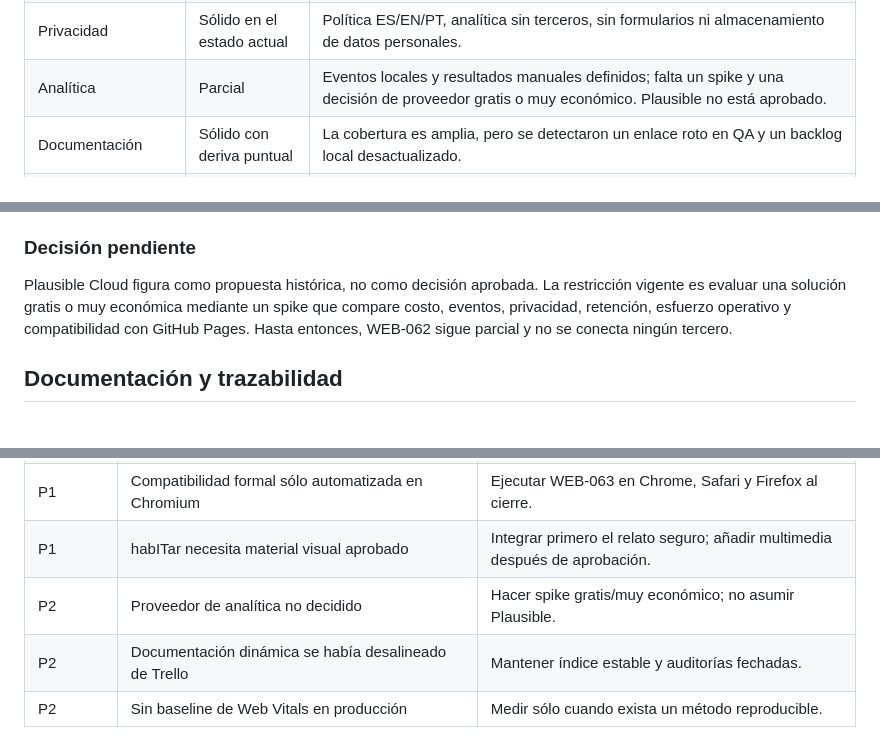
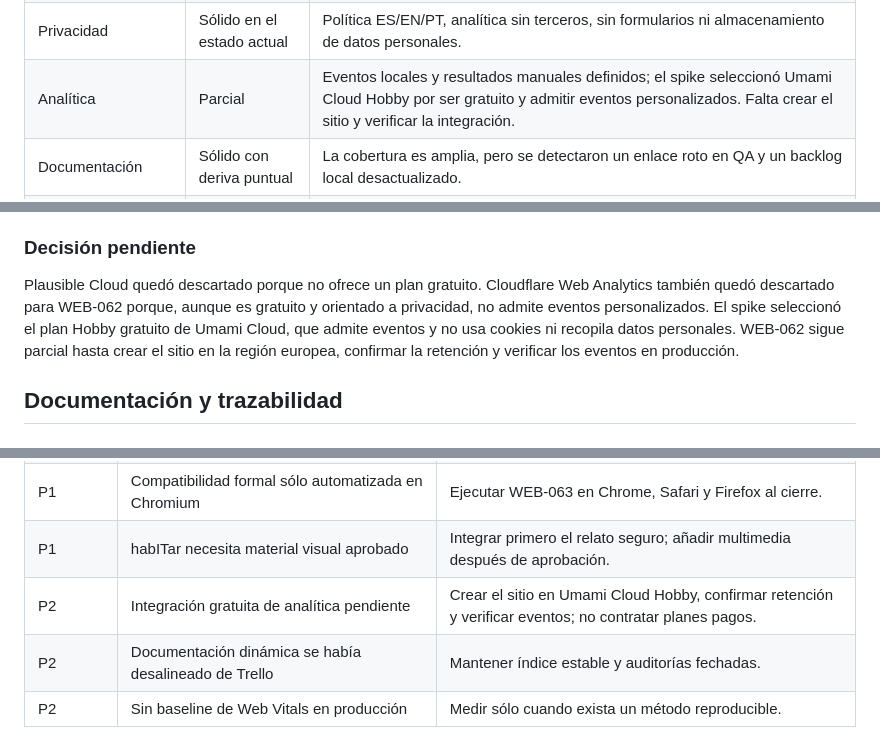
Before and after one commit to romicaubarrere/personal, a Markdown page: docs/general-audit-2026-08-23.md, 3 parts joined by grey strips. Drawn GitHub-style.

Commit message:
fix(WEB-062): actualizar docs/general-audit-2026-08-23.md

```diff
--- a/docs/general-audit-2026-08-23.md
+++ b/docs/general-audit-2026-08-23.md
@@ -62,7 +62,7 @@ Las cifras son una fotografía fechada. No deben copiarse como métricas permane
 | QA | Sólido | Build, 141 contratos Node, E2E, responsive, fechas, accesibilidad, SEO, supply chain y guardrails visuales. |
 | CI/CD | Sólido | Artefacto único probado, permisos mínimos, concurrencia, evidencia de fallos, smoke test y rollback reconstruido desde un ref. |
 | Privacidad | Sólido en el estado actual | Política ES/EN/PT, analítica sin terceros, sin formularios ni almacenamiento de datos personales. |
-| Analítica | Parcial | Eventos locales y resultados manuales definidos; falta un spike y una decisión de proveedor gratis o muy económico. Plausible no está aprobado. |
+| Analítica | Parcial | Eventos locales y resultados manuales definidos; el spike seleccionó Umami Cloud Hobby por ser gratuito y admitir eventos personalizados. Falta crear el sitio y verificar la integración. |
 | Documentación | Sólido con deriva puntual | La cobertura es amplia, pero se detectaron un enlace roto en QA y un backlog local desactualizado. |
 | Operación y mantenimiento | Sólido | Cadencia mensual, disparadores extraordinarios, Definition of Done y trazabilidad documentadas. |
 
@@ -243,7 +243,7 @@ Hallazgo documental corregido en esta auditoría: `docs/qa-strategy.md` referenc
 
 ### Decisión pendiente
 
-Plausible Cloud figura como propuesta histórica, no como decisión aprobada. La restricción vigente es evaluar una solución gratis o muy económica mediante un spike que compare costo, eventos, privacidad, retención, esfuerzo operativo y compatibilidad con GitHub Pages. Hasta entonces, WEB-062 sigue parcial y no se conecta ningún tercero.
+Plausible Cloud quedó descartado porque no ofrece un plan gratuito. Cloudflare Web Analytics también quedó descartado para WEB-062 porque, aunque es gratuito y orientado a privacidad, no admite eventos personalizados. El spike seleccionó el plan Hobby gratuito de Umami Cloud, que admite eventos y no usa cookies ni recopila datos personales. WEB-062 sigue parcial hasta crear el sitio en la región europea, confirmar la retención y verificar los eventos en producción.
 
 ## Documentación y trazabilidad
 
@@ -297,7 +297,7 @@ Al iniciar la auditoría:
 | P1 | Home EN/PT sin paridad completa | Continuar el flujo ya activo y agregar contrato de secciones. |
 | P1 | Compatibilidad formal sólo automatizada en Chromium | Ejecutar WEB-063 en Chrome, Safari y Firefox al cierre. |
 | P1 | habITar necesita material visual aprobado | Integrar primero el relato seguro; añadir multimedia después de aprobación. |
-| P2 | Proveedor de analítica no decidido | Hacer spike gratis/muy económico; no asumir Plausible. |
+| P2 | Integración gratuita de analítica pendiente | Crear el sitio en Umami Cloud Hobby, confirmar retención y verificar eventos; no contratar planes pagos. |
 | P2 | Documentación dinámica se había desalineado de Trello | Mantener índice estable y auditorías fechadas. |
 | P2 | Sin baseline de Web Vitals en producción | Medir sólo cuando exista un método reproducible. |
 
```
